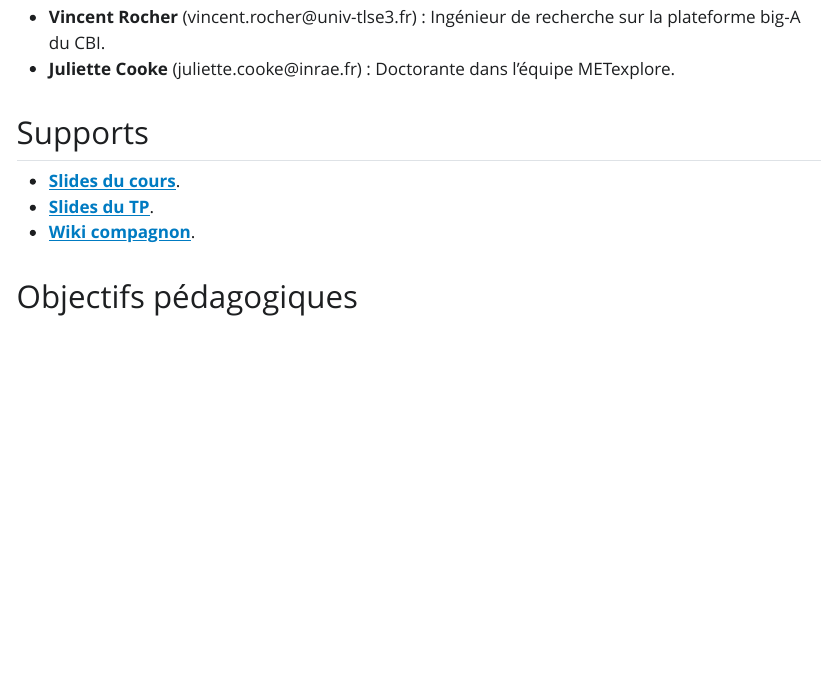
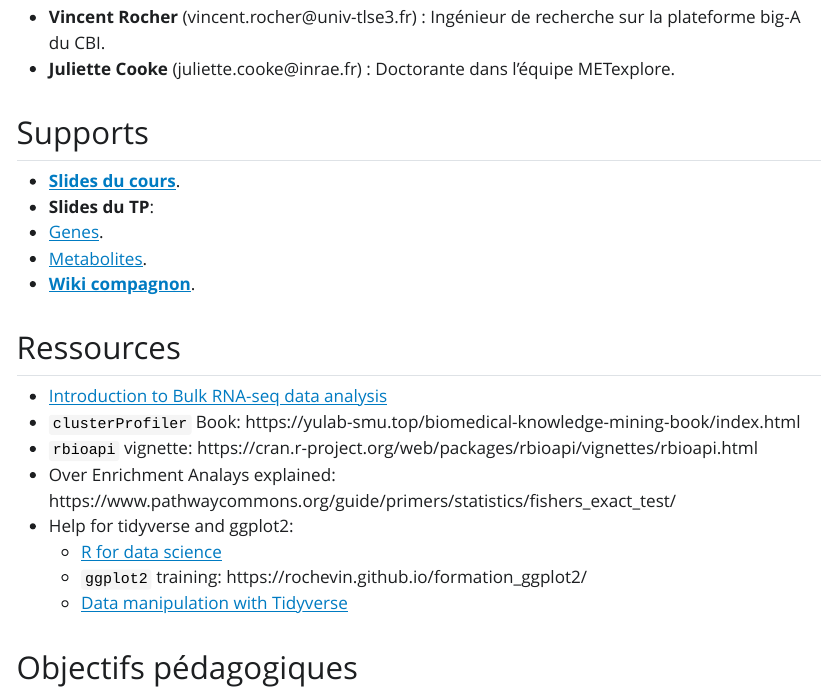
Before and after one commit to rochevin/Formation_INRAE_genes, a Quarto document (index.qmd): the page in a window 1100 px wide, from 150 px down. The pictures show the output file index.html that the author committed with the source, opened offline; Quarto's library style sheets are replaced by a plain one without menus.

Commit message:
add ressources

```diff
--- a/index.qmd
+++ b/index.qmd
@@ -13,11 +13,24 @@ editor: visual
 
 ## Formateurs
 
-* __Vincent Rocher__ (vincent.rocher@univ-tlse3.fr) : Ingénieur de recherche sur la plateforme big-A du CBI.
-* __Juliette Cooke__ (juliette.cooke@inrae.fr) : Doctorante dans l'équipe METexplore.
+-   **Vincent Rocher** (vincent.rocher\@univ-tlse3.fr) : Ingénieur de recherche sur la plateforme big-A du CBI.
+-   **Juliette Cooke** (juliette.cooke\@inrae.fr) : Doctorante dans l'équipe METexplore.
 
 ## Supports
 
-* [__Slides du cours__](Cours/index.html).
-* [__Slides du TP__](TP/index.html).
-* [__Wiki compagnon__](https://github.com/rochevin/Formation_INRAE_genes/wiki).
+-   [**Slides du cours**](Cours/index.html).
+-   **Slides du TP**:
+  - [Genes](TP/index.html).
+  - [Metabolites](TP/tp_metab.html).
+-   [**Wiki compagnon**](https://github.com/rochevin/Formation_INRAE_genes/wiki).
+
+## Ressources
+
+- [Introduction to Bulk RNA-seq data analysis](https://bioinformatics-core-shared-training.github.io/Bulk_RNAseq_Course_Apr22/)
+- `clusterProfiler` Book: https://yulab-smu.top/biomedical-knowledge-mining-book/index.html
+- `rbioapi` vignette: https://cran.r-project.org/web/packages/rbioapi/vignettes/rbioapi.html
+- Over Enrichment Analays explained: https://www.pathwaycommons.org/guide/primers/statistics/fishers_exact_test/
+- Help for tidyverse and ggplot2:
+  - [R for data science](https://r4ds.had.co.nz/)
+  - `ggplot2` training: https://rochevin.github.io/formation_ggplot2/
+  - [Data manipulation with Tidyverse](https://github.com/rochevin/formation_ggplot2/wiki/Data-manipulation-with-Tidyverse)
```
Also changed, not shown: index.html, index.qmd (21 more changed lines).
